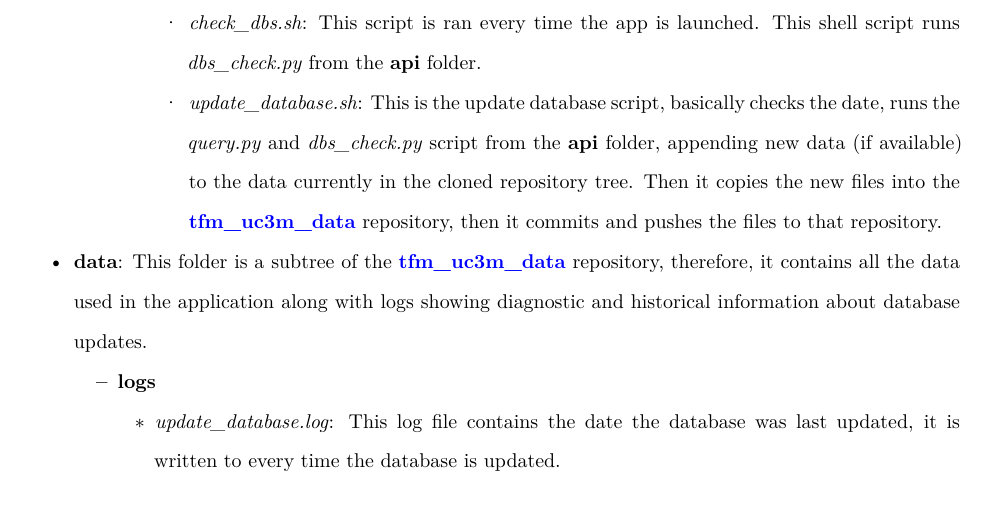
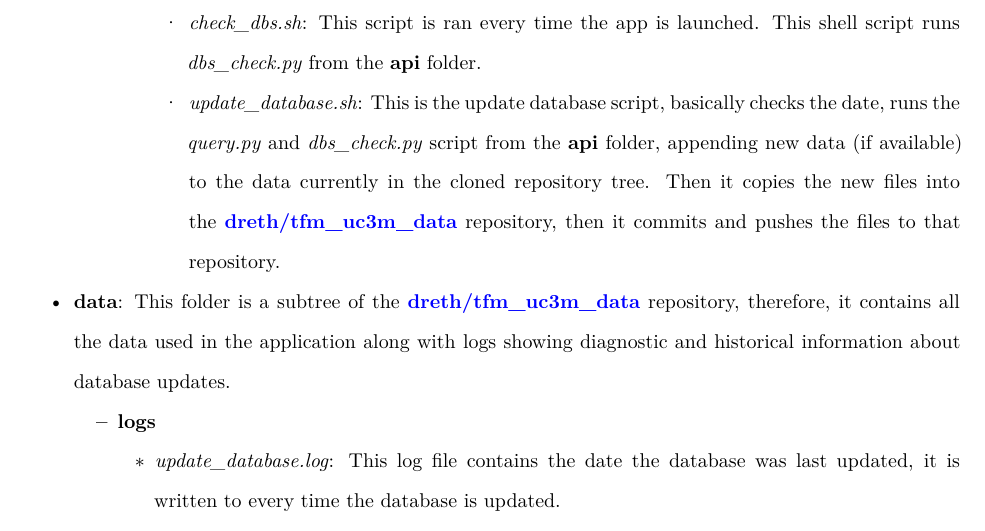
Before and after one commit to dreth/tfm_uc3m, an R Markdown document (paper/report.rmd): part of page 11 of 12, cut so that both start at the same text. The pictures show the output file paper/report.pdf that the author committed with the source.

Commit message:
repository correct

```diff
--- a/paper/report.rmd
+++ b/paper/report.rmd
@@ -246,10 +246,10 @@ The project consists of two repositories and their respectives **subfolders**/*f
             - **map_shapefiles_ggplot**: Contains the shapefiles used to display the map using the ggplot2 library.
         - **scripts**
             - *check_dbs.sh*: This script is ran every time the app is launched. This shell script runs *dbs_check.py* from the **api** folder.
-            - *update_database.sh*: This is the update database script, basically checks the date, runs the *query.py* and *dbs_check.py* script from the **api** folder, appending new data (if available) to the data currently in the cloned repository tree. Then it copies the new files into the [**tfm_uc3m_data**](https://github.com/dreth/tfm_c3m_data) repository, then it commits and pushes the files to that repository.
+            - *update_database.sh*: This is the update database script, basically checks the date, runs the *query.py* and *dbs_check.py* script from the **api** folder, appending new data (if available) to the data currently in the cloned repository tree. Then it copies the new files into the [**dreth/tfm_uc3m_data**](https://github.com/dreth/tfm_c3m_data) repository, then it commits and pushes the files to that repository.
 
 
-- **data**: This folder is a subtree of the [**tfm_uc3m_data**](https://github.com/dreth/tfm_c3m_data) repository, therefore, it contains all the data used in the application along with logs showing diagnostic and historical information about database updates.
+- **data**: This folder is a subtree of the [**dreth/tfm_uc3m_data**](https://github.com/dreth/tfm_c3m_data) repository, therefore, it contains all the data used in the application along with logs showing diagnostic and historical information about database updates.
     - **logs**
         - *update_database.log*: This log file contains the date the database was last updated, it is written to every time the database is updated.
         - *update_history.log*: This log file contains the dates in which the database has been updated (historically)
```
Also changed, not shown: paper/report.pdf, paper/report.rmd (4 more changed lines).
